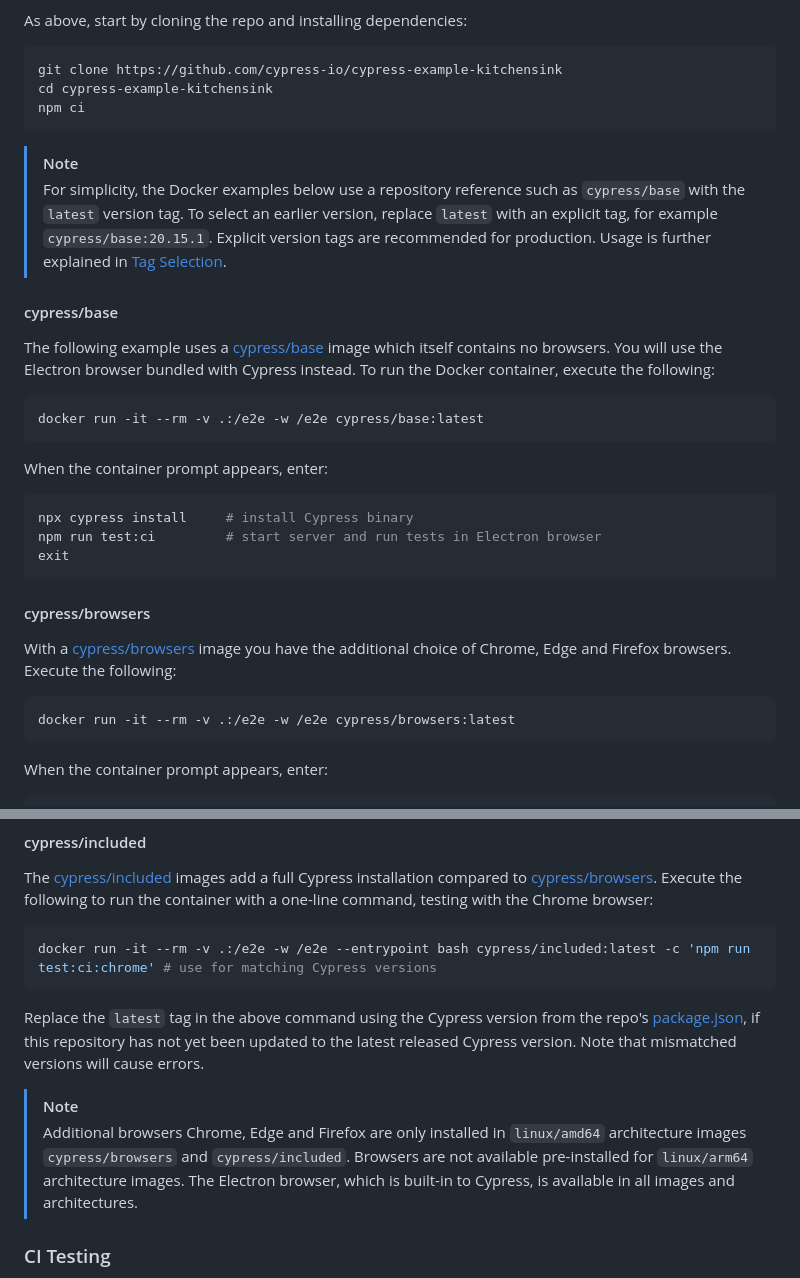
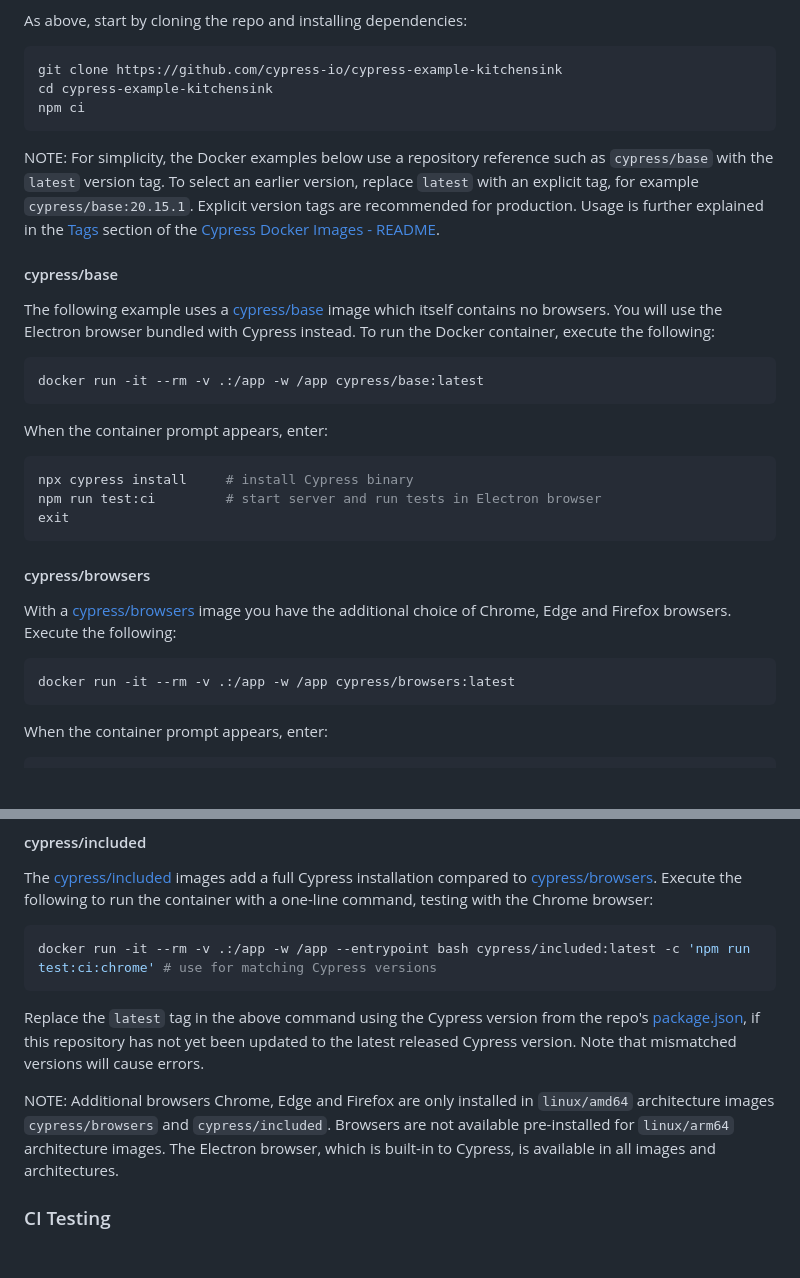
Before and after one commit to cypress-io/cypress-example-kitchensink, a Markdown page: README.md, 2 parts joined by grey strips. Drawn GitHub-style; blank space fills up the shorter version.

Commit message:
docs: update README Docker section (#913)

````diff
--- a/README.md
+++ b/README.md
@@ -149,15 +149,14 @@ cd cypress-example-kitchensink
 npm ci
 ```
 
-> [!NOTE]
-> For simplicity, the Docker examples below use a repository reference such as `cypress/base` with the `latest` version tag. To select an earlier version, replace `latest` with an explicit tag, for example `cypress/base:20.15.1`. Explicit version tags are recommended for production. Usage is further explained in [Tag Selection](https://github.com/cypress-io/cypress-docker-images/blob/master/README.md#tag-selection).
+NOTE: For simplicity, the Docker examples below use a repository reference such as `cypress/base` with the `latest` version tag. To select an earlier version, replace `latest` with an explicit tag, for example `cypress/base:20.15.1`. Explicit version tags are recommended for production. Usage is further explained in the [Tags](https://github.com/cypress-io/cypress-docker-images/blob/master/README.md#tags) section of the [Cypress Docker Images - README](https://github.com/cypress-io/cypress-docker-images/blob/master/README.md).
 
 #### cypress/base
 
 The following example uses a [cypress/base](https://github.com/cypress-io/cypress-docker-images/tree/master/base) image which itself contains no browsers. You will use the Electron browser bundled with Cypress instead. To run the Docker container, execute the following:
 
 ```shell
-docker run -it --rm -v .:/e2e -w /e2e cypress/base:latest
+docker run -it --rm -v .:/app -w /app cypress/base:latest
 ```
 
 When the container prompt appears, enter:
@@ -173,7 +172,7 @@ exit
 With a [cypress/browsers](https://github.com/cypress-io/cypress-docker-images/tree/master/browsers) image you have the additional choice of Chrome, Edge and Firefox browsers. Execute the following:
 
 ```shell
-docker run -it --rm -v .:/e2e -w /e2e cypress/browsers:latest
+docker run -it --rm -v .:/app -w /app cypress/browsers:latest
 ```
 
 When the container prompt appears, enter:
@@ -193,14 +192,13 @@ The [cypress/included](https://github.com/cypress-io/cypress-docker-images/tree/
 Execute the following to run the container with a one-line command, testing with the Chrome browser:
 
 ```shell
-docker run -it --rm -v .:/e2e -w /e2e --entrypoint bash cypress/included:latest -c 'npm run test:ci:chrome' # use for matching Cypress versions
+docker run -it --rm -v .:/app -w /app --entrypoint bash cypress/included:latest -c 'npm run test:ci:chrome' # use for matching Cypress versions
 ```
 
 Replace the `latest` tag in the above command using the Cypress version from the repo's [package.json](./package.json), if this repository has not yet been updated to the latest released Cypress version.
 Note that mismatched versions will cause errors.
 
-> [!NOTE]
-> Additional browsers Chrome, Edge and Firefox are only installed in `linux/amd64` architecture images `cypress/browsers` and `cypress/included`. Browsers are not available pre-installed for `linux/arm64` architecture images. The Electron browser, which is built-in to Cypress, is available in all images and architectures.
+NOTE: Additional browsers Chrome, Edge and Firefox are only installed in `linux/amd64` architecture images `cypress/browsers` and `cypress/included`. Browsers are not available pre-installed for `linux/arm64` architecture images. The Electron browser, which is built-in to Cypress, is available in all images and architectures.
 
 ### CI Testing
 
````
